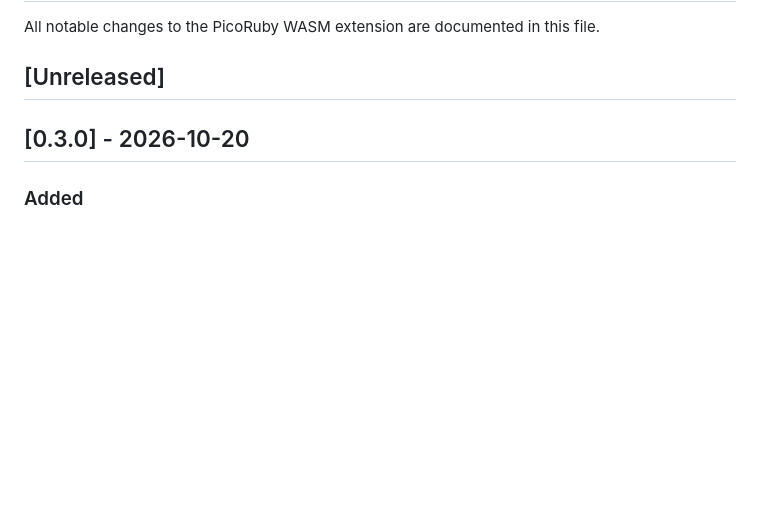
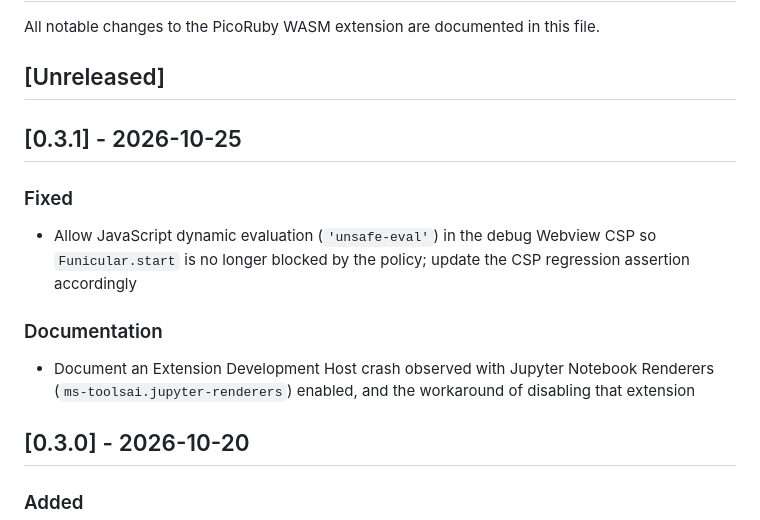
Before and after one commit to dogrun-inc/vscode-picoruby-wasm, a Markdown page: CHANGELOG.md, the part around the change. Rendered like a GitHub page; blank space fills up the shorter version.

```diff
--- a/CHANGELOG.md
+++ b/CHANGELOG.md
@@ -3,6 +3,16 @@
 All notable changes to the PicoRuby WASM extension are documented in this file.
 
 ## [Unreleased]
+
+## [0.3.1] - 2026-10-25
+
+### Fixed
+
+- Allow JavaScript dynamic evaluation (`'unsafe-eval'`) in the debug Webview CSP so `Funicular.start` is no longer blocked by the policy; update the CSP regression assertion accordingly
+
+### Documentation
+
+- Document an Extension Development Host crash observed with Jupyter Notebook Renderers (`ms-toolsai.jupyter-renderers`) enabled, and the workaround of disabling that extension
 
 ## [0.3.0] - 2026-10-20
 
```
Also changed, not shown: README-ja.md (+12 -2 lines), README.md (+12 -2 lines).
